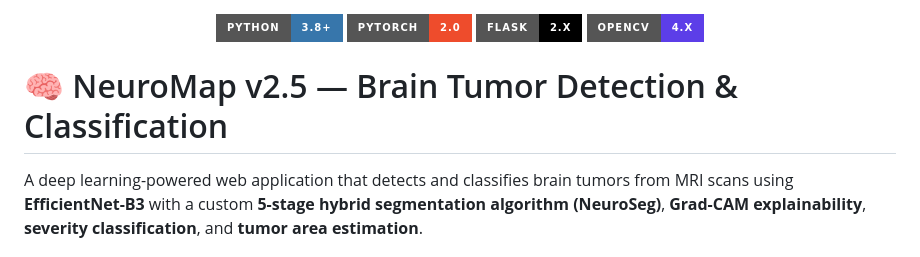
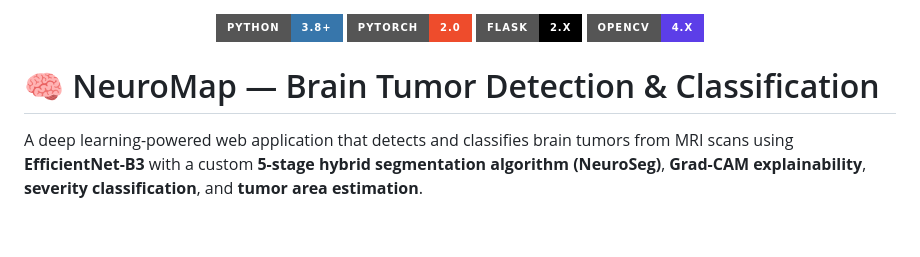
Before and after one commit to Aman-8103/Neuromap, a Markdown page: README.md, the part around the change. Drawn GitHub-style; badges without logos; blank space fills up the shorter version.

```diff
--- a/README.md
+++ b/README.md
@@ -5,7 +5,7 @@
   <img src="https://img.shields.io/badge/OpenCV-4.x-5C3EE8?style=for-the-badge&logo=opencv&logoColor=white" />
 </p>
 
-# 🧠 NeuroMap v2.5 — Brain Tumor Detection & Classification
+# 🧠 NeuroMap — Brain Tumor Detection & Classification
 
 A deep learning-powered web application that detects and classifies brain tumors from MRI scans using **EfficientNet-B3** with a custom **5-stage hybrid segmentation algorithm (NeuroSeg)**, **Grad-CAM explainability**, **severity classification**, and **tumor area estimation**.
 
```
